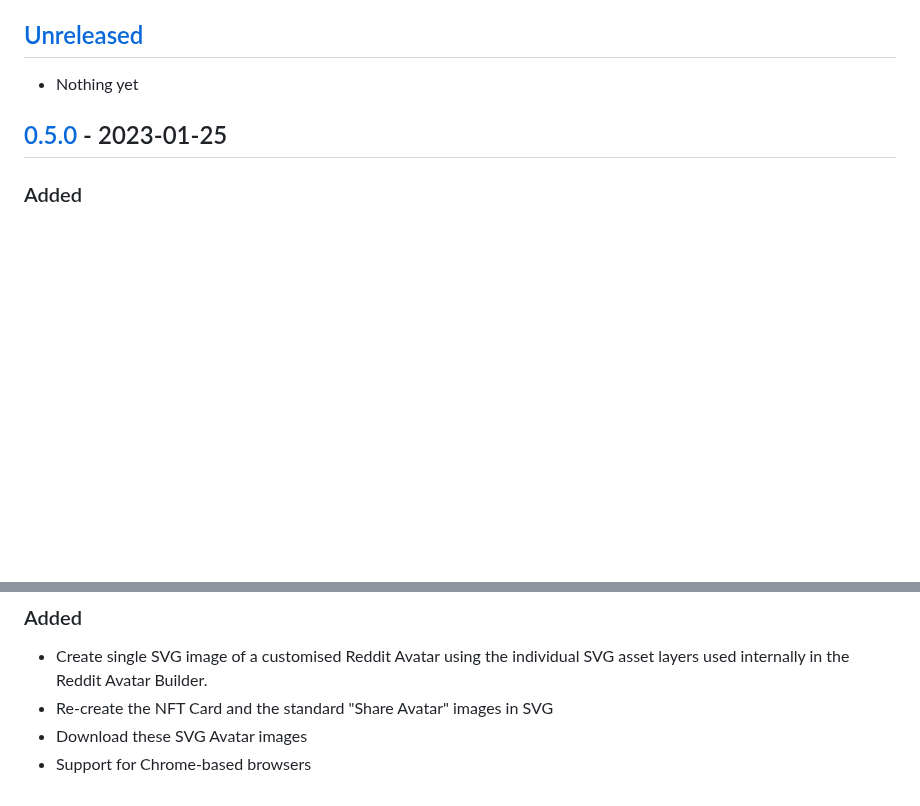
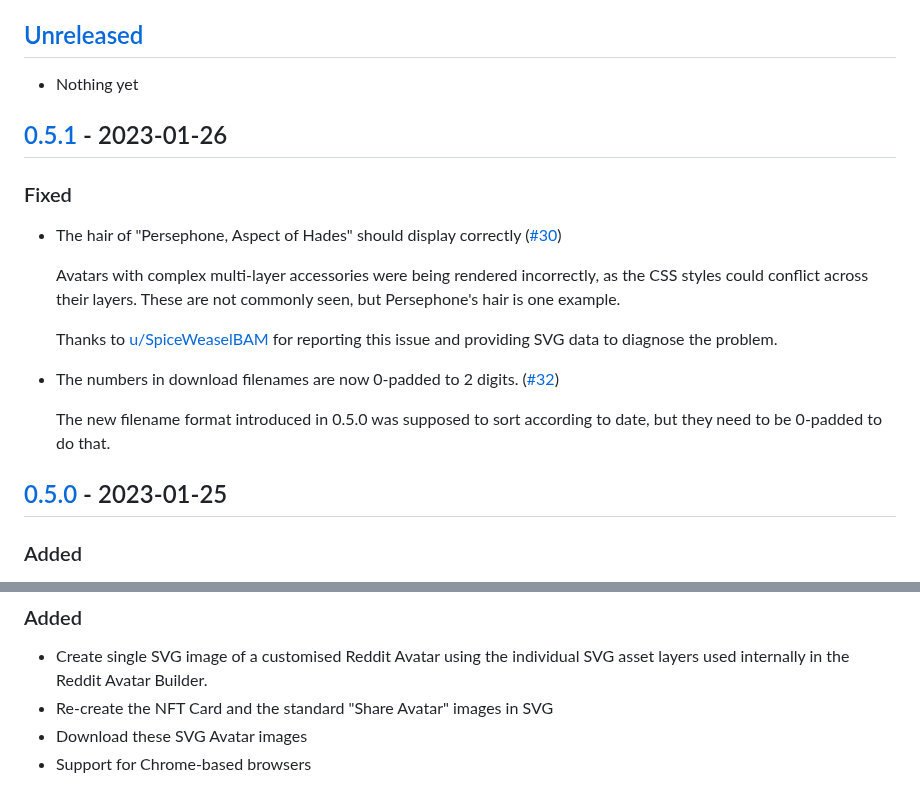
Before and after one commit to h4l/headgear, a Markdown page: CHANGELOG.md, 2 parts joined by grey strips. Rendered like a GitHub page; blank space fills up the shorter version.

Commit message:
docs: update CHANGELOG for 0.5.1

```diff
--- a/CHANGELOG.md
+++ b/CHANGELOG.md
@@ -9,6 +9,26 @@ and this project adheres to
 ## [Unreleased]
 
 - Nothing yet
+
+## [0.5.1] - 2023-01-26
+
+### Fixed
+
+- The hair of "Persephone, Aspect of Hades" should display correctly
+  ([#30](https://github.com/h4l/headgear/pull/30))
+
+  Avatars with complex multi-layer accessories were being rendered incorrectly,
+  as the CSS styles could conflict across their layers. These are not commonly
+  seen, but Persephone's hair is one example.
+
+  Thanks to [u/SpiceWeaselBAM](https://www.reddit.com/user/SpiceWeaselBAM/) for
+  reporting this issue and providing SVG data to diagnose the problem.
+
+- The numbers in download filenames are now 0-padded to 2 digits.
+  ([#32](https://github.com/h4l/headgear/pull/32))
+
+  The new filename format introduced in 0.5.0 was supposed to sort according to
+  date, but they need to be 0-padded to do that.
 
 ## [0.5.0] - 2023-01-25
 
@@ -149,7 +169,8 @@ The first release.
 - Support for Chrome-based browsers
 
 [unreleased]:
-  https://github.com/olivierlacan/keep-a-changelog/compare/v0.5.0...HEAD
+  https://github.com/olivierlacan/keep-a-changelog/compare/v0.5.1...HEAD
+[0.5.1]: https://github.com/h4l/headgear/compare/v0.5.0...v0.5.1
 [0.5.0]: https://github.com/h4l/headgear/compare/v0.4.2...v0.5.0
 [0.4.2]: https://github.com/h4l/headgear/compare/v0.4.1...v0.4.2
 [0.4.1]: https://github.com/h4l/headgear/compare/v0.4.0...v0.4.1
```
